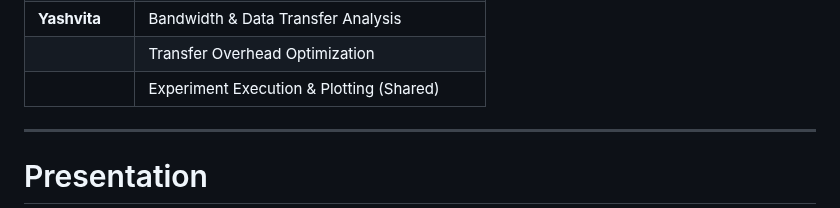
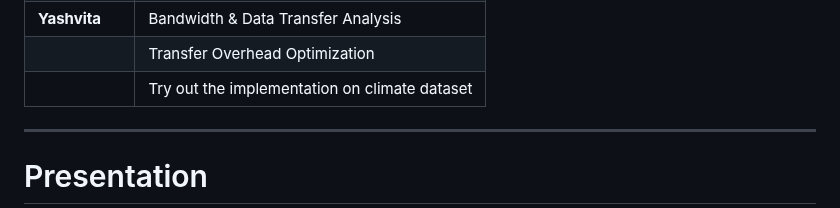
Before and after one commit to AmitavaDutta/parallel_data_processing_engine, a Markdown page: README.md, the part around the change. GitHub-like rendering.

Commit message:
Update README with new implementation details

```diff
--- a/README.md
+++ b/README.md
@@ -71,7 +71,7 @@ python run_experiment.py --mode gpu
 |             | Experiment Execution & Plotting (Shared) |
 | **Yashvita** | Bandwidth & Data Transfer Analysis |
 |             | Transfer Overhead Optimization |
-|             | Experiment Execution & Plotting (Shared) |
+|             | Try out the implementation on climate dataset |
 
 ---
 
```
